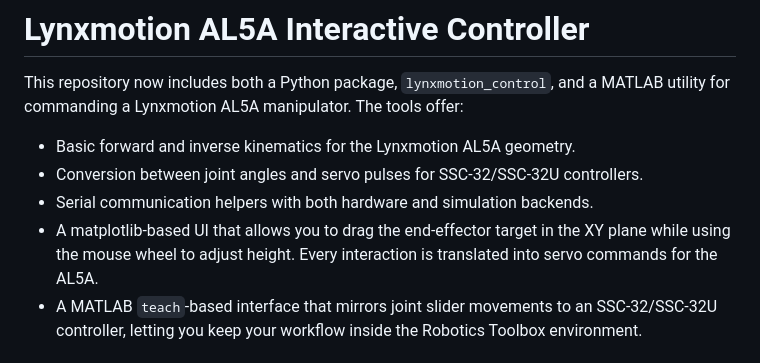
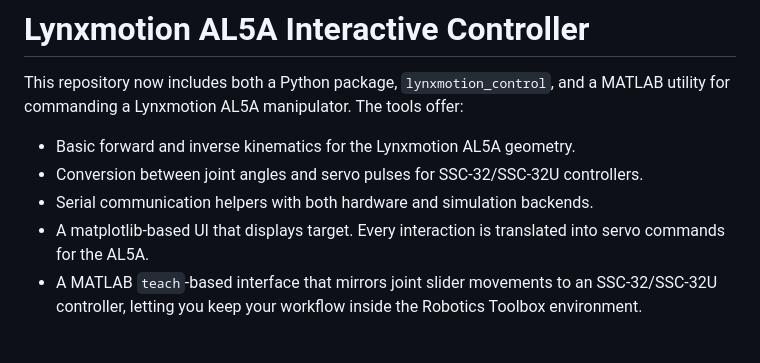
Before and after one commit to AW-Arts/Robot_UWE, a Markdown page: README.md, the part around the change. Rendered like a GitHub page.

```diff
--- a/README.md
+++ b/README.md
@@ -6,8 +6,7 @@ MATLAB utility for commanding a Lynxmotion AL5A manipulator.  The tools offer:
 - Basic forward and inverse kinematics for the Lynxmotion AL5A geometry.
 - Conversion between joint angles and servo pulses for SSC-32/SSC-32U controllers.
 - Serial communication helpers with both hardware and simulation backends.
-- A matplotlib-based UI that allows you to drag the end-effector target in the
-  XY plane while using the mouse wheel to adjust height.  Every interaction is
+- A matplotlib-based UI that displays target.  Every interaction is
   translated into servo commands for the AL5A.
 - A MATLAB `teach`-based interface that mirrors joint slider movements to an
   SSC-32/SSC-32U controller, letting you keep your workflow inside the
```
